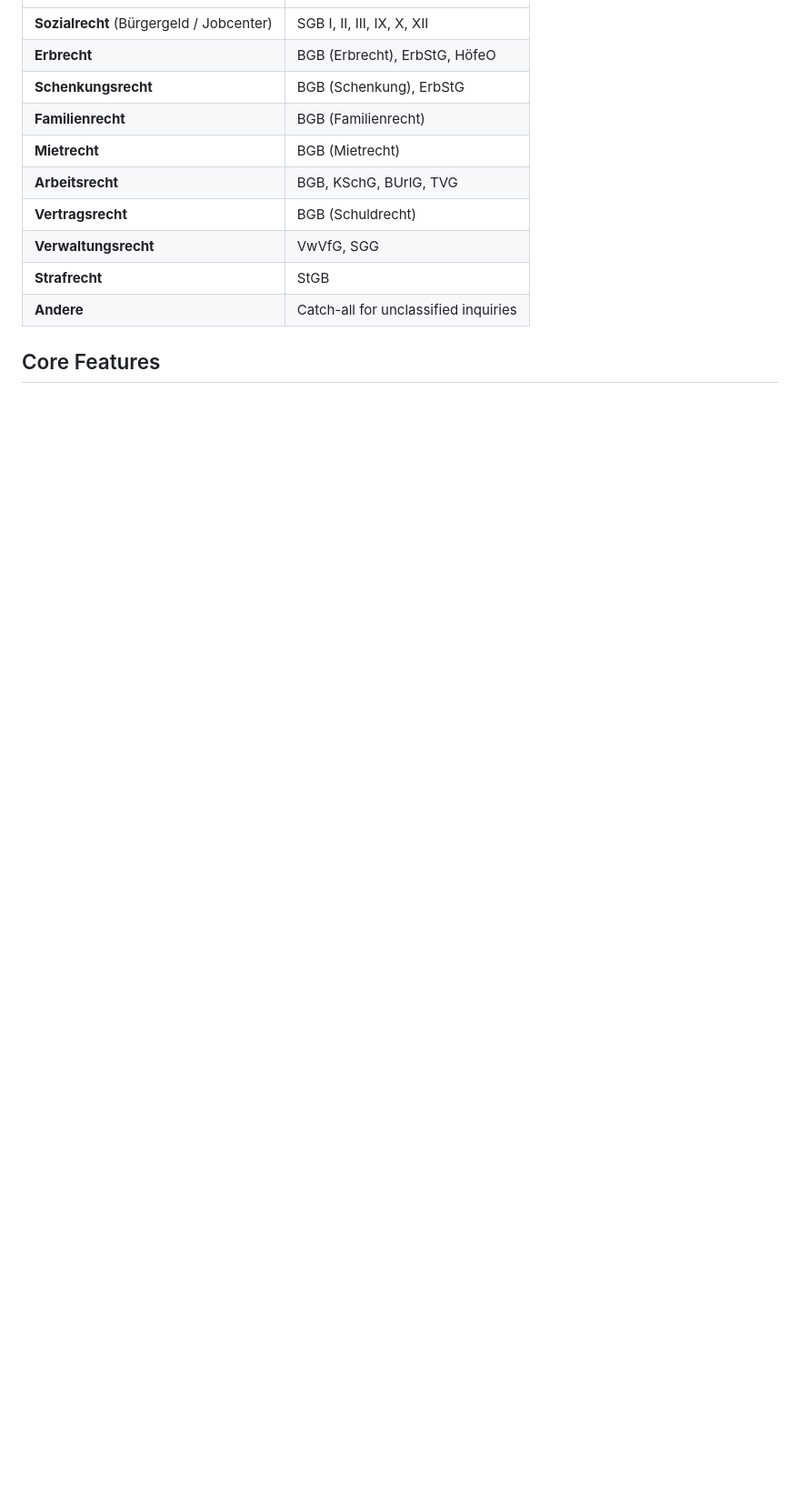
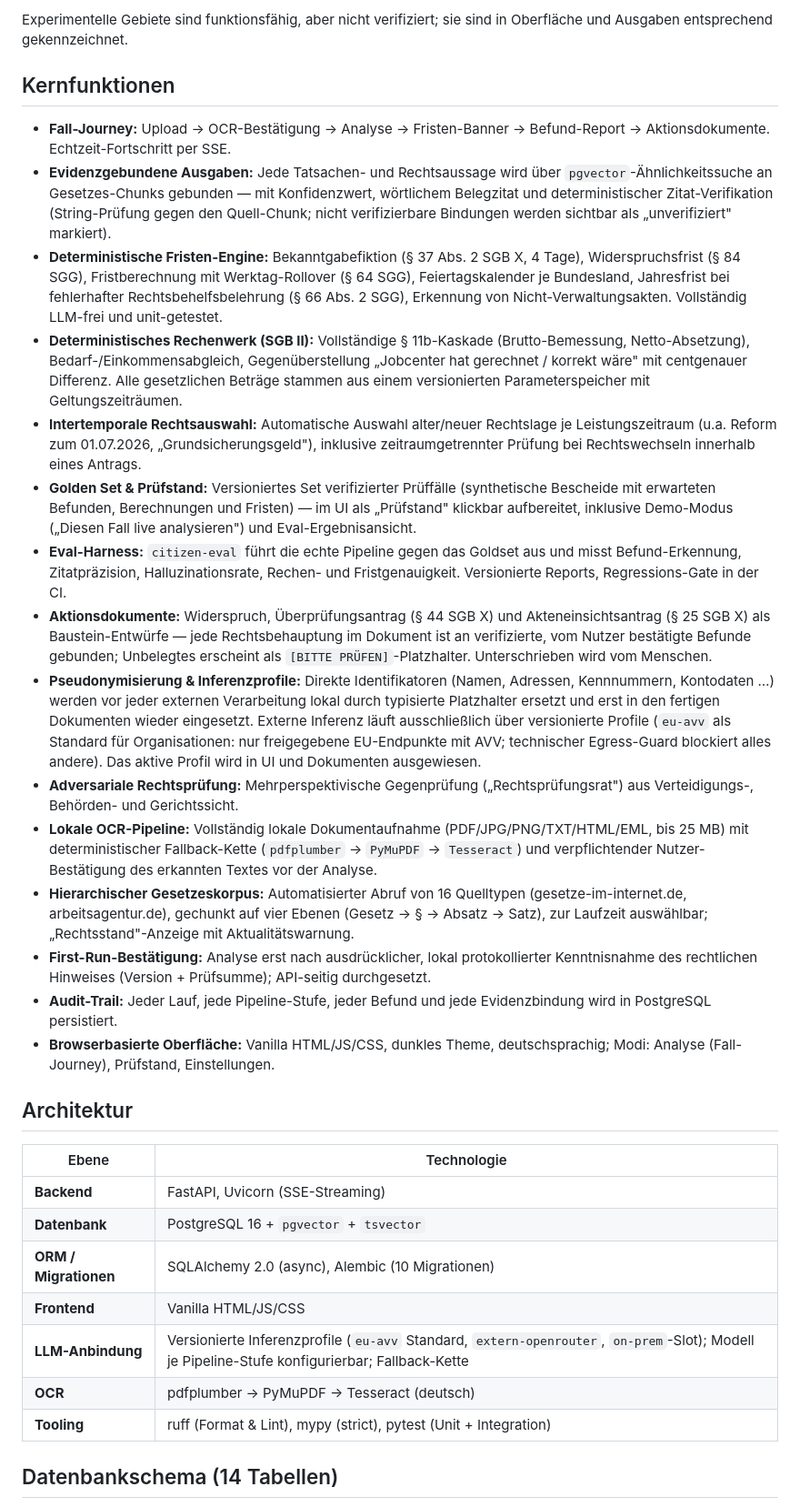
Before and after one commit to playa77/citizen, a Markdown page: README.md, the part around one of its changes. Shown at 91% size. Drawn GitHub-style; blank space fills up the shorter version.

```diff
--- a/README.md
+++ b/README.md
@@ -14,14 +38,79 @@ Citizen is a local-first, evidence-constrained legal reasoning engine for German
+Experimentelle Gebiete sind funktionsfähig, aber nicht verifiziert; sie sind
+in Oberfläche und Ausgaben entsprechend gekennzeichnet.
+
+## Kernfunktionen
+
+* **Fall-Journey:** Upload → OCR-Bestätigung → Analyse → Fristen-Banner →
+  Befund-Report → Aktionsdokumente. Echtzeit-Fortschritt per SSE.
+* **Evidenzgebundene Ausgaben:** Jede Tatsachen- und Rechtsaussage wird über
+  `pgvector`-Ähnlichkeitssuche an Gesetzes-Chunks gebunden — mit
+  Konfidenzwert, wörtlichem Belegzitat und deterministischer
+  Zitat-Verifikation (String-Prüfung gegen den Quell-Chunk; nicht
+  verifizierbare Bindungen werden sichtbar als „unverifiziert" markiert).
+* **Deterministische Fristen-Engine:** Bekanntgabefiktion (§ 37 Abs. 2 SGB X,
+  4 Tage), Widerspruchsfrist (§ 84 SGG), Fristberechnung mit
+  Werktag-Rollover (§ 64 SGG), Feiertagskalender je Bundesland, Jahresfrist
+  bei fehlerhafter Rechtsbehelfsbelehrung (§ 66 Abs. 2 SGG), Erkennung von
+  Nicht-Verwaltungsakten. Vollständig LLM-frei und unit-getestet.
+* **Deterministisches Rechenwerk (SGB II):** Vollständige § 11b-Kaskade
+  (Brutto-Bemessung, Netto-Absetzung), Bedarf-/Einkommensabgleich,
+  Gegenüberstellung „Jobcenter hat gerechnet / korrekt wäre" mit
+  centgenauer Differenz. Alle gesetzlichen Beträge stammen aus einem
+  versionierten Parameterspeicher mit Geltungszeiträumen.
+* **Intertemporale Rechtsauswahl:** Automatische Auswahl alter/neuer
+  Rechtslage je Leistungszeitraum (u.a. Reform zum 01.07.2026,
+  „Grundsicherungsgeld"), inklusive zeitraumgetrennter Prüfung bei
+  Rechtswechseln innerhalb eines Antrags.
+* **Golden Set & Prüfstand:** Versioniertes Set verifizierter Prüffälle
+  (synthetische Bescheide mit erwarteten Befunden, Berechnungen und
+  Fristen) — im UI als „Prüfstand" klickbar aufbereitet, inklusive
+  Demo-Modus („Diesen Fall live analysieren") und Eval-Ergebnisansicht.
+* **Eval-Harness:** `citizen-eval` führt die echte Pipeline gegen das
+  Goldset aus und misst Befund-Erkennung, Zitatpräzision,
+  Halluzinationsrate, Rechen- und Fristgenauigkeit. Versionierte Reports,
+  Regressions-Gate in der CI.
+* **Aktionsdokumente:** Widerspruch, Überprüfungsantrag (§ 44 SGB X) und
+  Akteneinsichtsantrag (§ 25 SGB X) als Baustein-Entwürfe — jede
+  Rechtsbehauptung im Dokument ist an verifizierte, vom Nutzer bestätigte
+  Befunde gebunden; Unbelegtes erscheint als `[BITTE PRÜFEN]`-Platzhalter.
+  Unterschrieben wird vom Menschen.
+* **Pseudonymisierung & Inferenzprofile:** Direkte Identifikatoren (Namen,
+  Adressen, Kennnummern, Kontodaten …) werden vor jeder externen
+  Verarbeitung lokal durch typisierte Platzhalter ersetzt und erst in den
+  fertigen Dokumenten wieder eingesetzt. Externe Inferenz läuft
+  ausschließlich über versionierte Profile (`eu-avv` als Standard für
+  Organisationen: nur freigegebene EU-Endpunkte mit AVV; technischer
+  Egress-Guard blockiert alles andere). Das aktive Profil wird in UI und
+  Dokumenten ausgewiesen.
+* **Adversariale Rechtsprüfung:** Mehrperspektivische Gegenprüfung
+  („Rechtsprüfungsrat") aus Verteidigungs-, Behörden- und Gerichtssicht.
+* **Lokale OCR-Pipeline:** Vollständig lokale Dokumentaufnahme
+  (PDF/JPG/PNG/TXT/HTML/EML, bis 25 MB) mit deterministischer
+  Fallback-Kette (`pdfplumber` → `PyMuPDF` → `Tesseract`) und
+  verpflichtender Nutzer-Bestätigung des erkannten Textes vor der Analyse.
+* **Hierarchischer Gesetzeskorpus:** Automatisierter Abruf von 16
+  Quelltypen (gesetze-im-internet.de, arbeitsagentur.de), gechunkt auf vier
+  Ebenen (Gesetz → § → Absatz → Satz), zur Laufzeit auswählbar;
+  „Rechtsstand"-Anzeige mit Aktualitätswarnung.
+* **First-Run-Bestätigung:** Analyse erst nach ausdrücklicher, lokal
+  protokollierter Kenntnisnahme des rechtlichen Hinweises (Version +
+  Prüfsumme); API-seitig durchgesetzt.
+* **Audit-Trail:** Jeder Lauf, jede Pipeline-Stufe, jeder Befund und jede
+  Evidenzbindung wird in PostgreSQL persistiert.
+* **Browserbasierte Oberfläche:** Vanilla HTML/JS/CSS, dunkles Theme,
+  deutschsprachig; Modi: Analyse (Fall-Journey), Prüfstand, Einstellungen.
+
+## Architektur
+
+| Ebene | Technologie |
 |---|---|
-| **Sozialrecht** (Bürgergeld / Jobcenter) | SGB I, II, III, IX, X, XII |
-| **Erbrecht** | BGB (Erbrecht), ErbStG, HöfeO |
-| **Schenkungsrecht** | BGB (Schenkung), ErbStG |
-| **Familienrecht** | BGB (Familienrecht) |
-| **Mietrecht** | BGB (Mietrecht) |
-| **Arbeitsrecht** | BGB, KSchG, BUrlG, TVG |
-| **Vertragsrecht** | BGB (Schuldrecht) |
-| **Verwaltungsrecht** | VwVfG, SGG |
-| **Strafrecht** | StGB |
-| **Andere** | Catch-all for unclassified inquiries |
+| **Backend** | FastAPI, Uvicorn (SSE-Streaming) |
+| **Datenbank** | PostgreSQL 16 + `pgvector` + `tsvector` |
+| **ORM / Migrationen** | SQLAlchemy 2.0 (async), Alembic (10 Migrationen) |
+| **Frontend** | Vanilla HTML/JS/CSS |
+| **LLM-Anbindung** | Versionierte Inferenzprofile (`eu-avv` Standard, `extern-openrouter`, `on-prem`-Slot); Modell je Pipeline-Stufe konfigurierbar; Fallback-Kette |
+| **OCR** | pdfplumber → PyMuPDF → Tesseract (deutsch) |
+| **Tooling** | ruff (Format & Lint), mypy (strict), pytest (Unit + Integration) |
 
-## Core Features
+## Datenbankschema (14 Tabellen)
 
```
Also changed, not shown: other parts of README.md (+174 -201 lines).
